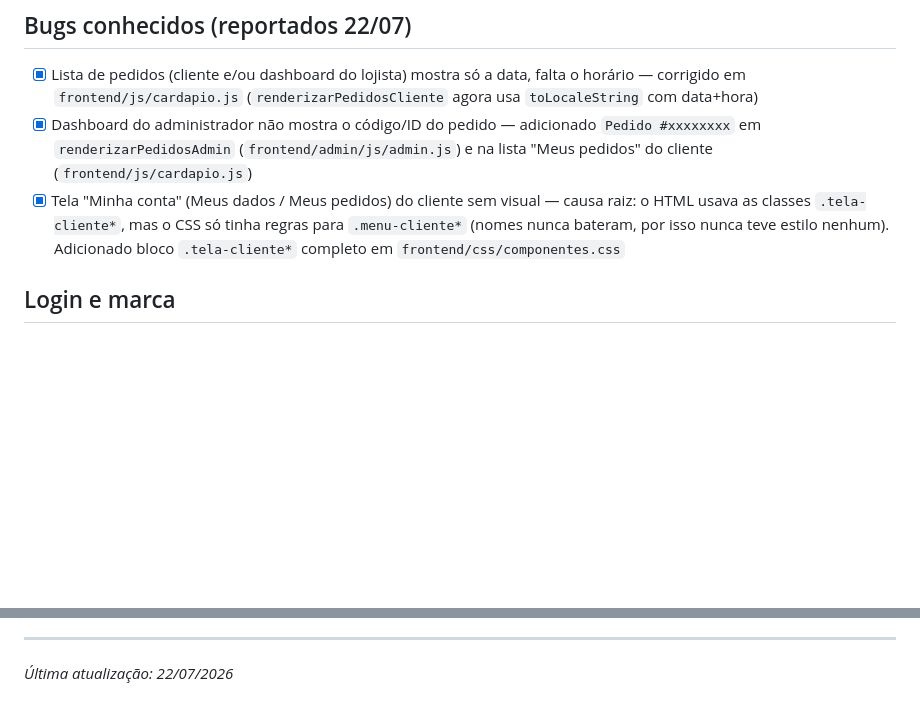
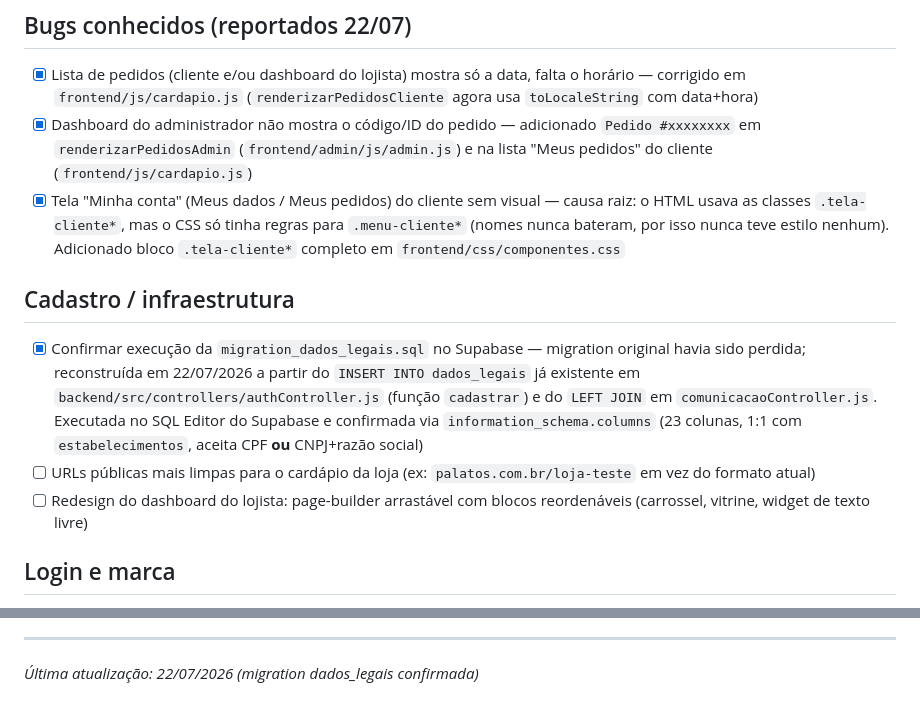
Before and after one commit to connectaudioeletronicos-prog/Mimenu, a Markdown page: BACKLOG.md, 2 parts joined by grey strips. Drawn GitHub-style; blank space fills up the shorter version.

```diff
--- a/BACKLOG.md
+++ b/BACKLOG.md
@@ -17,6 +17,19 @@
       tinha regras para `.menu-cliente*` (nomes nunca bateram, por isso
       nunca teve estilo nenhum). Adicionado bloco `.tela-cliente*` completo
       em `frontend/css/componentes.css`
+
+## Cadastro / infraestrutura
+- [x] Confirmar execução da `migration_dados_legais.sql` no Supabase —
+      migration original havia sido perdida; reconstruída em 22/07/2026 a
+      partir do `INSERT INTO dados_legais` já existente em
+      `backend/src/controllers/authController.js` (função `cadastrar`) e do
+      `LEFT JOIN` em `comunicacaoController.js`. Executada no SQL Editor do
+      Supabase e confirmada via `information_schema.columns` (23 colunas,
+      1:1 com `estabelecimentos`, aceita CPF **ou** CNPJ+razão social)
+- [ ] URLs públicas mais limpas para o cardápio da loja
+      (ex: `palatos.com.br/loja-teste` em vez do formato atual)
+- [ ] Redesign do dashboard do lojista: page-builder arrastável com blocos
+      reordenáveis (carrossel, vitrine, widget de texto livre)
 
 ## Login e marca
 - [ ] Repensar a cor/texto da tagline "MAIS SABOR. MAIS PEDIDOS." — "pedidos"
@@ -92,4 +105,4 @@
     entregador) só se comunica com o admin — nunca entre si diretamente
 
 ---
-*Última atualização: 22/07/2026*
+*Última atualização: 22/07/2026 (migration dados_legais confirmada)*
```
